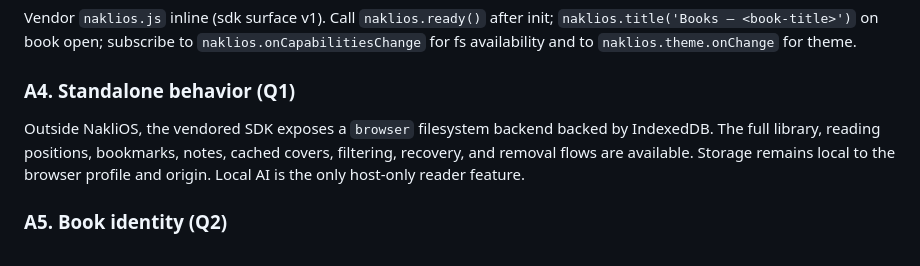
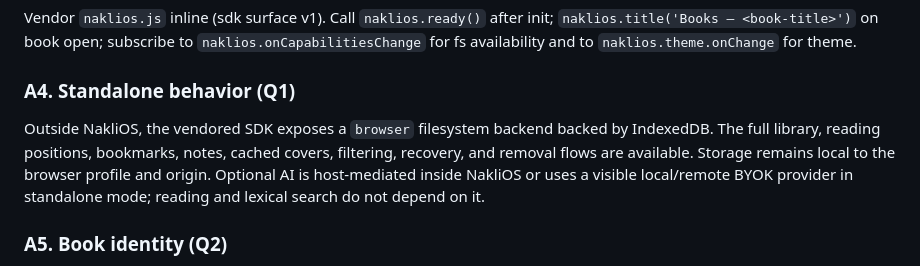
Before and after one commit to NakliTechie/Books, a Markdown page: SPEC.md, the part around the change. Rendered like a GitHub page.

```diff
--- a/SPEC.md
+++ b/SPEC.md
@@ -35,7 +35,7 @@ All persistence uses the same `naklios.fs.*` virtual paths. NakliOS scopes them
 Vendor `naklios.js` inline (sdk surface v1). Call `naklios.ready()` after init; `naklios.title('Books — <book-title>')` on book open; subscribe to `naklios.onCapabilitiesChange` for fs availability and to `naklios.theme.onChange` for theme.
 
 ### A4. Standalone behavior (Q1)
-Outside NakliOS, the vendored SDK exposes a `browser` filesystem backend backed by IndexedDB. The full library, reading positions, bookmarks, notes, cached covers, filtering, recovery, and removal flows are available. Storage remains local to the browser profile and origin. Local AI is the only host-only reader feature.
+Outside NakliOS, the vendored SDK exposes a `browser` filesystem backend backed by IndexedDB. The full library, reading positions, bookmarks, notes, cached covers, filtering, recovery, and removal flows are available. Storage remains local to the browser profile and origin. Optional AI is host-mediated inside NakliOS or uses a visible local/remote BYOK provider in standalone mode; reading and lexical search do not depend on it.
 
 ### A5. Book identity (Q2)
 `bookId` is a slugified filename (extension stripped, non-alnum → underscore, trimmed). Collisions get numeric suffixes (`_2`, `_3`). Sidecar carries a `sourceFilename` field for collision detection and future rename-recovery.
```
Also changed, not shown: README.md (+13 -10 lines).
